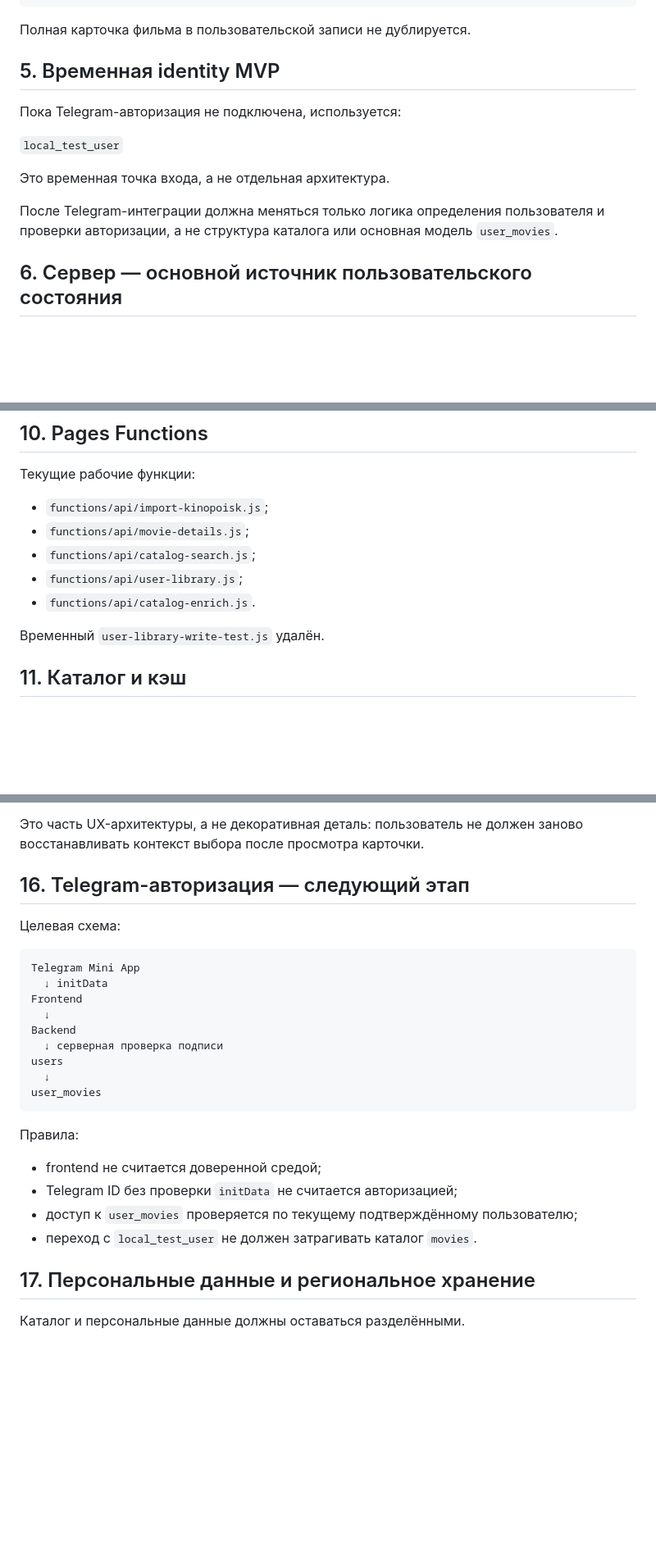
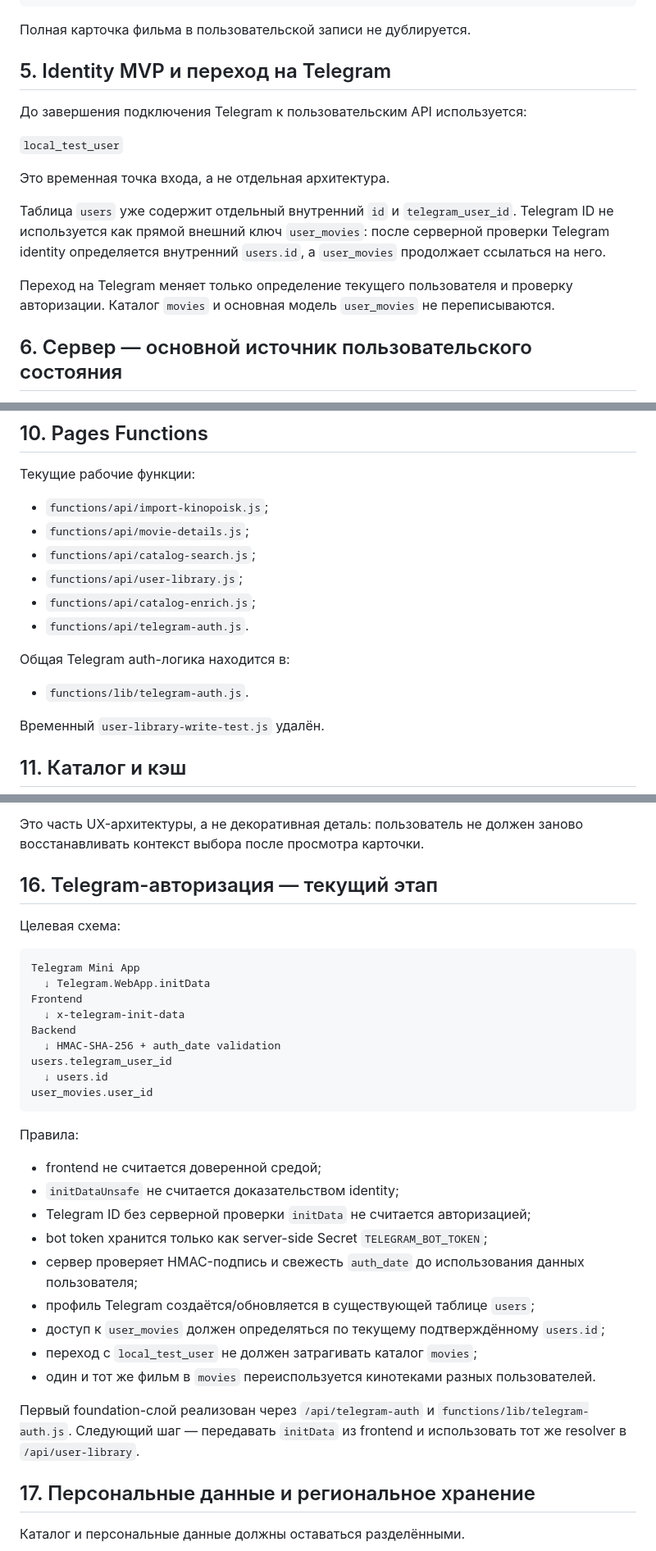
Before and after one commit to plavnikus/what-to-watch, a Markdown page: ARCHITECTURE.md, 3 parts joined by grey strips. Shown at 82% size. Drawn GitHub-style; blank space fills up the shorter version.

Commit message:
Document active Telegram identity architecture

````diff
--- a/ARCHITECTURE.md
+++ b/ARCHITECTURE.md
@@ -71,15 +71,17 @@
 
 Полная карточка фильма в пользовательской записи не дублируется.
 
-## 5. Временная identity MVP
+## 5. Identity MVP и переход на Telegram
 
-Пока Telegram-авторизация не подключена, используется:
+До завершения подключения Telegram к пользовательским API используется:
 
 `local_test_user`
 
 Это временная точка входа, а не отдельная архитектура.
 
-После Telegram-интеграции должна меняться только логика определения пользователя и проверки авторизации, а не структура каталога или основная модель `user_movies`.
+Таблица `users` уже содержит отдельный внутренний `id` и `telegram_user_id`. Telegram ID не используется как прямой внешний ключ `user_movies`: после серверной проверки Telegram identity определяется внутренний `users.id`, а `user_movies` продолжает ссылаться на него.
+
+Переход на Telegram меняет только определение текущего пользователя и проверку авторизации. Каталог `movies` и основная модель `user_movies` не переписываются.
 
 ## 6. Сервер — основной источник пользовательского состояния
 
@@ -178,7 +180,12 @@ Cloudflare — текущая инфраструктура, но не обяза
 - `functions/api/movie-details.js`;
 - `functions/api/catalog-search.js`;
 - `functions/api/user-library.js`;
-- `functions/api/catalog-enrich.js`.
+- `functions/api/catalog-enrich.js`;
+- `functions/api/telegram-auth.js`.
+
+Общая Telegram auth-логика находится в:
+
+- `functions/lib/telegram-auth.js`.
 
 Временный `user-library-write-test.js` удалён.
 
@@ -262,28 +271,35 @@ none → watchlist → watched
 
 Это часть UX-архитектуры, а не декоративная деталь: пользователь не должен заново восстанавливать контекст выбора после просмотра карточки.
 
-## 16. Telegram-авторизация — следующий этап
+## 16. Telegram-авторизация — текущий этап
 
 Целевая схема:
 
 ```text
 Telegram Mini App
-  ↓ initData
+  ↓ Telegram.WebApp.initData
 Frontend
-  ↓
+  ↓ x-telegram-init-data
 Backend
-  ↓ серверная проверка подписи
-users
-  ↓
-user_movies
+  ↓ HMAC-SHA-256 + auth_date validation
+users.telegram_user_id
+  ↓ users.id
+user_movies.user_id
 ```
 
 Правила:
 
 - frontend не считается доверенной средой;
-- Telegram ID без проверки `initData` не считается авторизацией;
-- доступ к `user_movies` проверяется по текущему подтверждённому пользователю;
-- переход с `local_test_user` не должен затрагивать каталог `movies`.
+- `initDataUnsafe` не считается доказательством identity;
+- Telegram ID без серверной проверки `initData` не считается авторизацией;
+- bot token хранится только как server-side Secret `TELEGRAM_BOT_TOKEN`;
+- сервер проверяет HMAC-подпись и свежесть `auth_date` до использования данных пользователя;
+- профиль Telegram создаётся/обновляется в существующей таблице `users`;
+- доступ к `user_movies` должен определяться по текущему подтверждённому `users.id`;
+- переход с `local_test_user` не должен затрагивать каталог `movies`;
+- один и тот же фильм в `movies` переиспользуется кинотеками разных пользователей.
+
+Первый foundation-слой реализован через `/api/telegram-auth` и `functions/lib/telegram-auth.js`. Следующий шаг — передавать `initData` из frontend и использовать тот же resolver в `/api/user-library`.
 
 ## 17. Персональные данные и региональное хранение
 
````
Also changed, not shown: other parts of ARCHITECTURE.md (+5 -0 lines).
